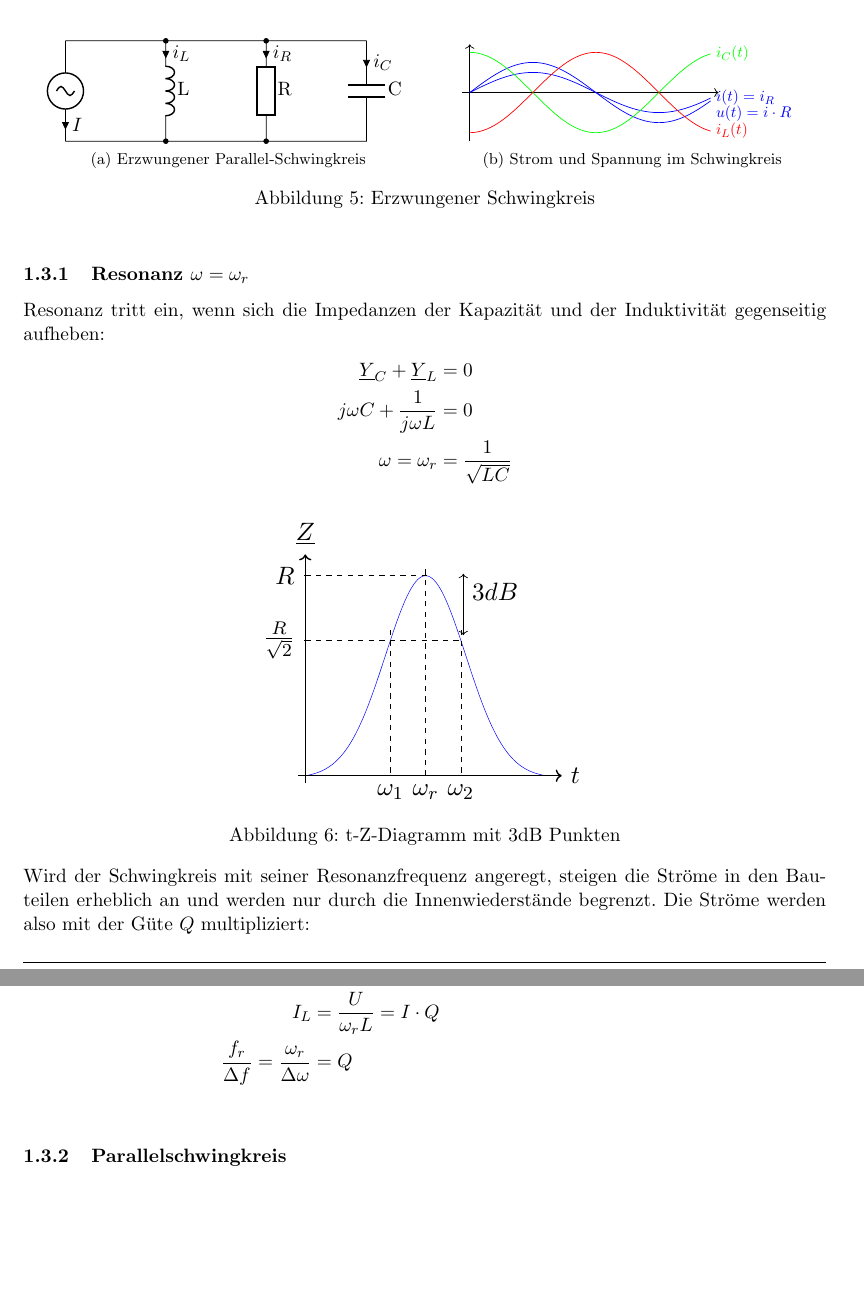
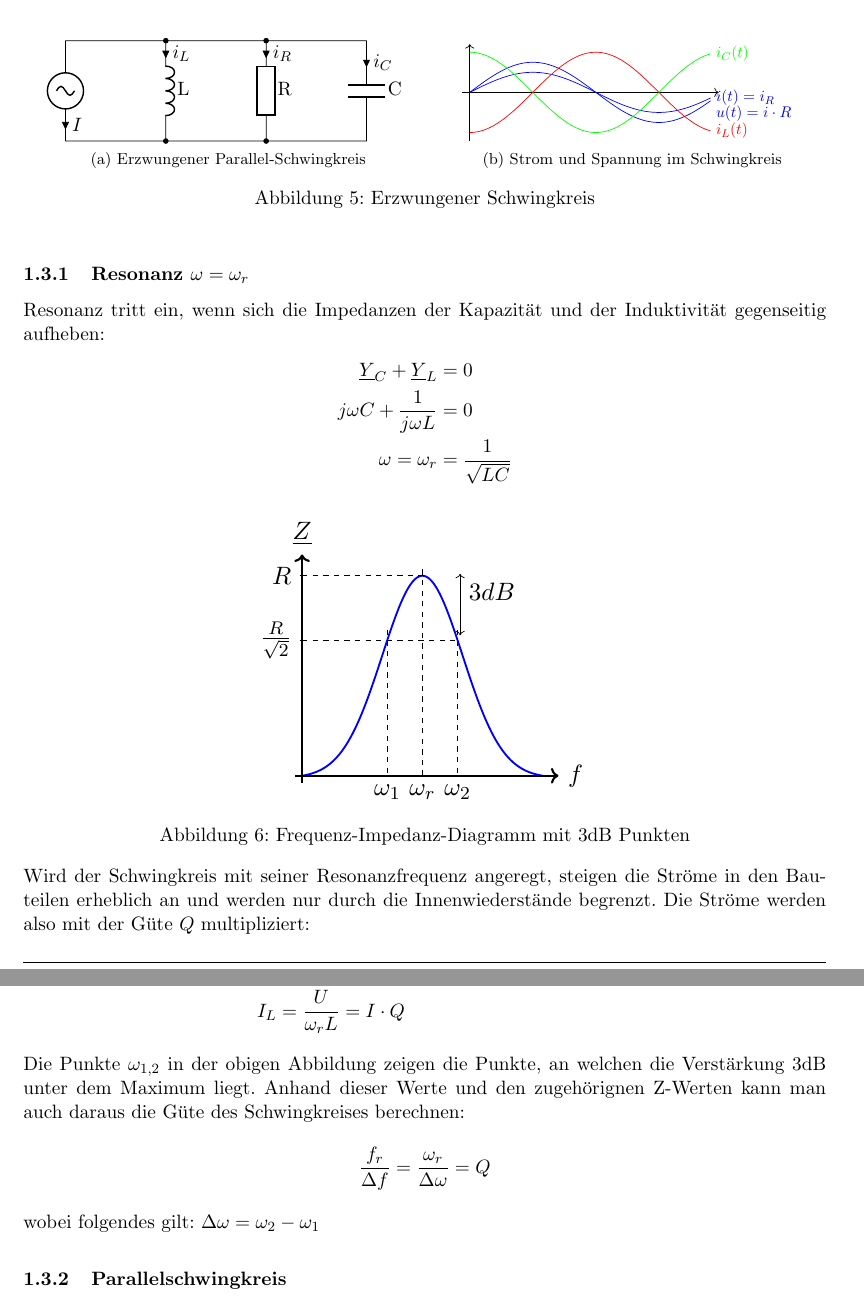
Before and after one commit to jrast/ELT4-Notizen, a LaTeX document (ELT4Notizen.tex, which reads diagramm/dBNippel.tex, sections/schwingkreise/erzwungeneSchwingung.tex): two parts of pages 7 and 8 of 11, joined at a grey line, cut so that both start at the same text, the shorter picture padded with empty space. Compiled offline with pdfLaTeX.

Commit message:
Überarbeitung Kapitel 1.3.1 Resonanz

```diff
--- a/diagramm/dBNippel.tex
+++ b/diagramm/dBNippel.tex
@@ -8,9 +8,8 @@
   domain=0:6,
   samples=500,
   hide x axis=true,
-	hide y axis=true,
-  %height=5cm, width=12cm,
-  %xtick={4,6.5}, ytick=\empty,
+  hide y axis=true,
+  line width = 1.5pt,
   enlargelimits=false,
   clip=false,
   axis on top,
@@ -19,22 +18,19 @@
   \addplot {gauss(3,1)};
 \end{axis}
 
-	\draw[->, thick] (-0.2,0) -- +(right:7.5) node[right] {$t$};
+	\draw[->, very thick] (-0.2,0) -- +(right:7.5) node[right] {$f$};
 	\draw (3.43,0) node[anchor=north] {$\omega_r$};
 		\draw[dashed] (3.43,0) -- +(0,6);
 	\draw (2.43,0) node[anchor=north] {$\omega_1$};
 	\draw (4.43,0) node[anchor=north] {$\omega_2$};
 
-	\draw[->, thick] (0,-0.2) -- +(north:6.5) node[above] {$\underline{Z}$};
+	\draw[->, very thick] (0,-0.2) -- +(north:6.5) node[above] {$\underline{Z}$};
 	\draw (0.05,3.85) -- (-0.05,3.85) node[anchor=east] {$\frac{R}{\sqrt{2}}$};
 	\draw (0.05,5.7) -- (-0.05,5.7) node[anchor=east] {$R$};
 
 	\draw[dashed] (0,3.85) -- (4.5,3.85);
 	\draw[dashed] (0,5.7) -- (3.55,5.7);
 	\draw[dashed, shorten <= -3pt,] (2.43,4) -- (2.43,0);
-	%\draw[dashed, shorten <= -3pt] (3.43,5.75) -- (3.43,0);
 	\draw[dashed, shorten <= -3pt] (4.43,4) -- (4.43,0);
 	\draw[<->] (4.5,4) -- (4.5,5.75) node[below right] {$3dB$};
-
-
 \end{tikzpicture}}
--- a/sections/schwingkreise/erzwungeneSchwingung.tex
+++ b/sections/schwingkreise/erzwungeneSchwingung.tex
@@ -37,8 +37,8 @@ gegenseitig aufheben:
 \begin{figure}[!h]
 	\centering
 	\input{diagramm/dBNippel}
-	\caption{t-Z-Diagramm mit 3dB Punkten}
-	\label{fig:tZDiagramm}
+	\caption{Frequenz-Impedanz-Diagramm mit 3dB Punkten}
+	\label{fig:fZDiagramm}
 \end{figure}
 
 Wird der Schwingkreis mit seiner Resonanzfrequenz angeregt, steigen die Ströme
@@ -49,9 +49,16 @@ begrenzt. Die Ströme werden also mit der Güte $Q$ multipliziert:
 	I_C&=U\cdot\omega_rC = I\cdot R \cdot \omega_rC = I\cdot R
 	\frac{C}{\sqrt{LC}} \nonumber\\
 	&=I\cdot R \sqrt{\frac{C}{L}} = I \cdot Q\nonumber\\
-	I_L&=\frac{U}{\omega_rL}=I \cdot Q\nonumber\\
+	I_L&=\frac{U}{\omega_rL}=I \cdot Q\nonumber
+\end{align}
+Die Punkte $\omega_{1,2}$ in der obigen Abbildung zeigen die Punkte, an welchen
+die Verstärkung 3dB unter dem Maximum liegt. Anhand dieser Werte und den
+zugehörignen Z-Werten kann man auch daraus die Güte des Schwingkreises
+berechnen:
+\begin{align}
 	\frac{f_r}{\Delta f}=\frac{\omega_r}{\Delta \omega} &= Q\nonumber
 \end{align}
+wobei folgendes gilt: $\Delta \omega = \omega_2-\omega_1 $
 
 
 \subsubsection{Parallelschwingkreis}
```
